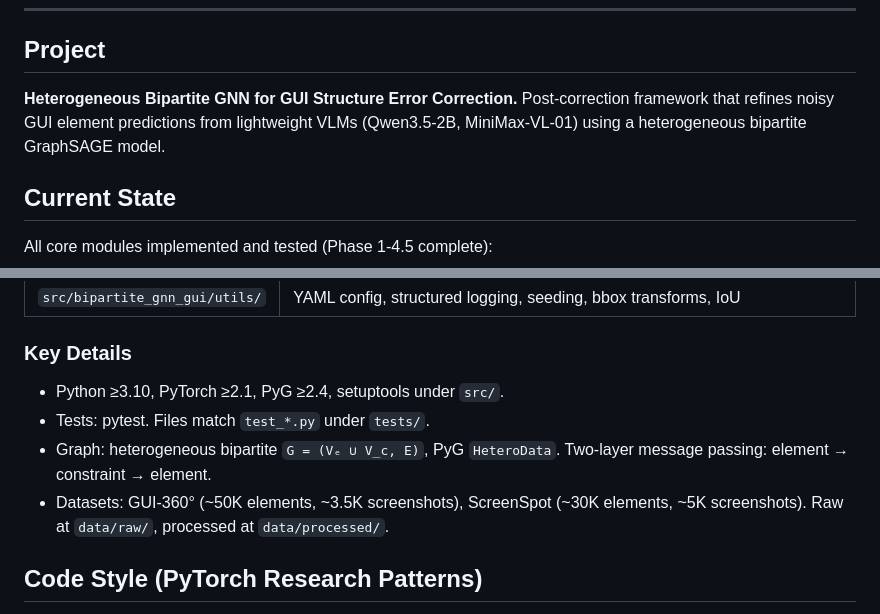
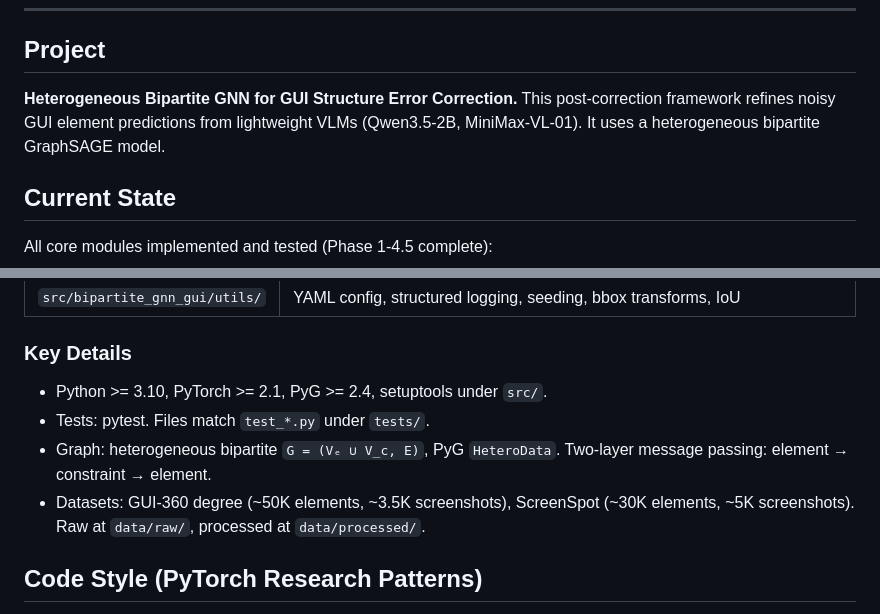
Before and after one commit to mrtsels/bipartite-gnn-gui, a Markdown page: AGENTS.md, 2 parts joined by grey strips. GitHub-like rendering.

```diff
--- a/AGENTS.md
+++ b/AGENTS.md
@@ -114,7 +114,7 @@ Rules:
 
 ## Project
 
-**Heterogeneous Bipartite GNN for GUI Structure Error Correction.** Post-correction framework that refines noisy GUI element predictions from lightweight VLMs (Qwen3.5-2B, MiniMax-VL-01) using a heterogeneous bipartite GraphSAGE model.
+**Heterogeneous Bipartite GNN for GUI Structure Error Correction.** This post-correction framework refines noisy GUI element predictions from lightweight VLMs (Qwen3.5-2B, MiniMax-VL-01). It uses a heterogeneous bipartite GraphSAGE model.
 
 ## Current State
 
@@ -156,10 +156,10 @@ VLM JSON → Bipartite Graph (Element × Constraint) → GraphSAGE → Δ𝐱
 
 ### Key Details
 
-- Python ≥3.10, PyTorch ≥2.1, PyG ≥2.4, setuptools under `src/`.
+- Python >= 3.10, PyTorch >= 2.1, PyG >= 2.4, setuptools under `src/`.
 - Tests: pytest. Files match `test_*.py` under `tests/`.
 - Graph: heterogeneous bipartite `G = (Vₑ ∪ V_c, E)`, PyG `HeteroData`. Two-layer message passing: element → constraint → element.
-- Datasets: GUI-360° (~50K elements, ~3.5K screenshots), ScreenSpot (~30K elements, ~5K screenshots). Raw at `data/raw/`, processed at `data/processed/`.
+- Datasets: GUI-360 degree (~50K elements, ~3.5K screenshots), ScreenSpot (~30K elements, ~5K screenshots). Raw at `data/raw/`, processed at `data/processed/`.
 
 ## Code Style (PyTorch Research Patterns)
 
```
Also changed, not shown: other parts of AGENTS.md (+42 -42 lines).
